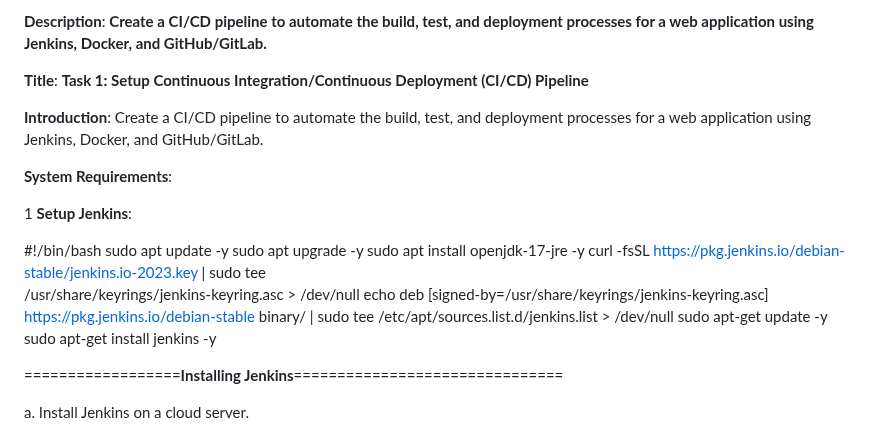
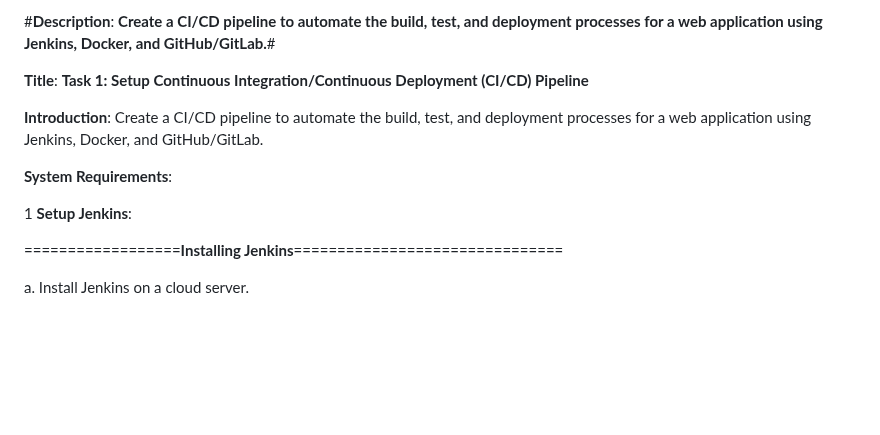
Before and after one commit to ankumpetvimala/TASK-INTERN-CAREER, a Markdown page: README.md, the part around the change. Drawn GitHub-style; blank space fills up the shorter version.

```diff
--- a/README.md
+++ b/README.md
@@ -1,4 +1,4 @@
-**Description**: **Create a CI/CD pipeline to automate the build, test, and deployment processes for a web application using Jenkins, Docker, and GitHub/GitLab.**
+#**Description**: **Create a CI/CD pipeline to automate the build, test, and deployment processes for a web application using Jenkins, Docker, and GitHub/GitLab.**#
 
 **Title**: **Task 1: Setup Continuous Integration/Continuous Deployment (CI/CD) Pipeline**
 
@@ -8,19 +8,6 @@ Create a CI/CD pipeline to automate the build, test, and deployment processes fo
 **System Requirements**:
 
 1 **Setup Jenkins**:
-
-
-
-#!/bin/bash sudo apt update -y
-sudo apt upgrade -y
-sudo apt install openjdk-17-jre -y
-curl -fsSL https://pkg.jenkins.io/debian-stable/jenkins.io-2023.key | sudo tee \
-/usr/share/keyrings/jenkins-keyring.asc > /dev/null
-echo deb [signed-by=/usr/share/keyrings/jenkins-keyring.asc] \
-https://pkg.jenkins.io/debian-stable binary/ | sudo tee
-/etc/apt/sources.list.d/jenkins.list > /dev/null
-sudo apt-get update -y
-sudo apt-get install jenkins -y
 
 ==================**Installing Jenkins**===============================
 
```
